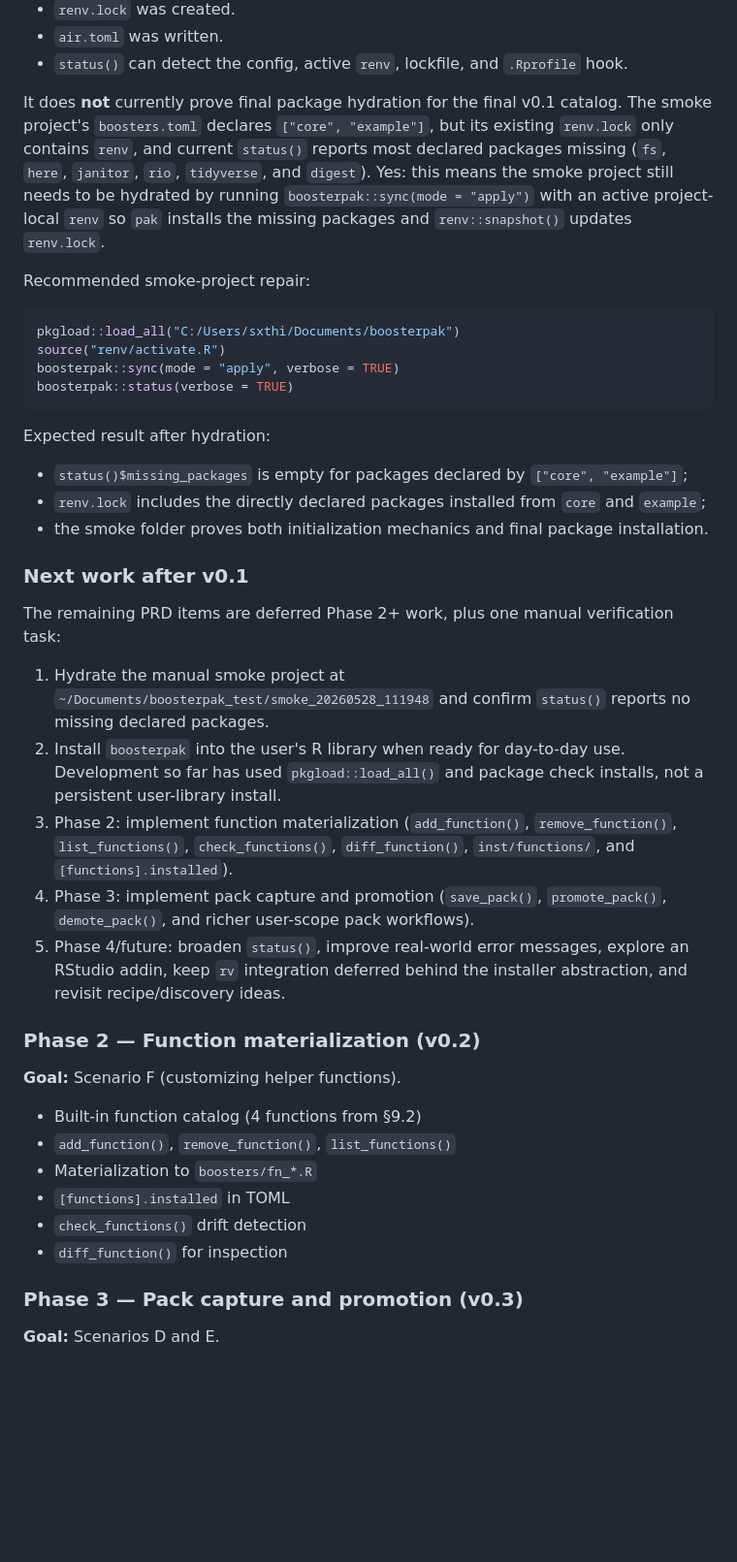
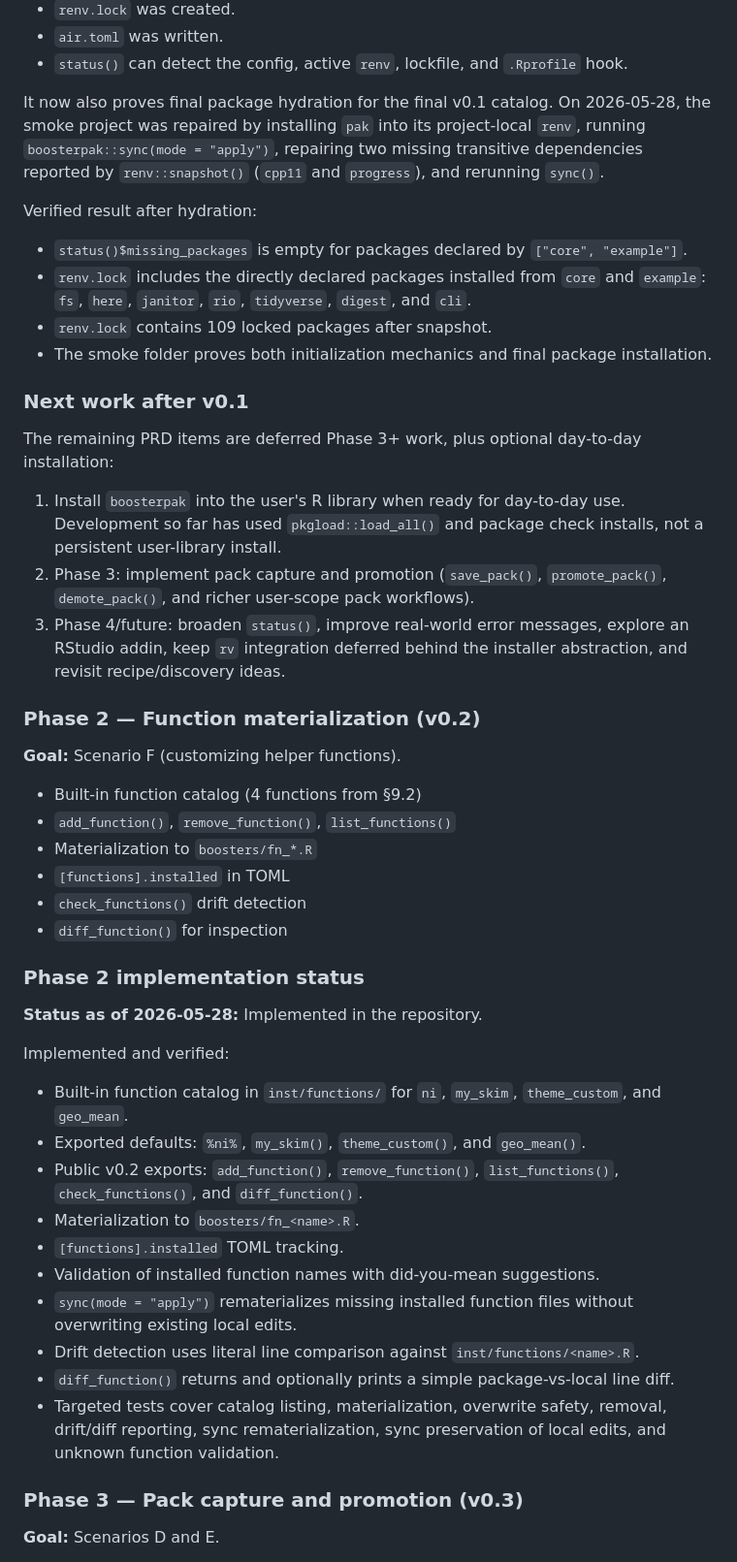
Before and after one commit to seanthimons/boosterpak, a Markdown page: booster_pak_PRD.md, the part around the change. Shown at 97% size. Drawn GitHub-style; blank space fills up the shorter version.

Commit message:
Update PRD completion status

````diff
--- a/booster_pak_PRD.md
+++ b/booster_pak_PRD.md
@@ -822,32 +822,22 @@ The manual smoke project lives at `~/Documents/boosterpak_test/smoke_20260528_11
 - `air.toml` was written.
 - `status()` can detect the config, active `renv`, lockfile, and `.Rprofile` hook.
 
-It does **not** currently prove final package hydration for the final v0.1 catalog. The smoke project's `boosters.toml` declares `["core", "example"]`, but its existing `renv.lock` only contains `renv`, and current `status()` reports most declared packages missing (`fs`, `here`, `janitor`, `rio`, `tidyverse`, and `digest`). Yes: this means the smoke project still needs to be hydrated by running `boosterpak::sync(mode = "apply")` with an active project-local `renv` so `pak` installs the missing packages and `renv::snapshot()` updates `renv.lock`.
+It now also proves final package hydration for the final v0.1 catalog. On 2026-05-28, the smoke project was repaired by installing `pak` into its project-local `renv`, running `boosterpak::sync(mode = "apply")`, repairing two missing transitive dependencies reported by `renv::snapshot()` (`cpp11` and `progress`), and rerunning `sync()`.
 
-Recommended smoke-project repair:
+Verified result after hydration:
 
-```r
-pkgload::load_all("C:/Users/sxthi/Documents/boosterpak")
-source("renv/activate.R")
-boosterpak::sync(mode = "apply", verbose = TRUE)
-boosterpak::status(verbose = TRUE)
-```
-
-Expected result after hydration:
-
-- `status()$missing_packages` is empty for packages declared by `["core", "example"]`;
-- `renv.lock` includes the directly declared packages installed from `core` and `example`;
-- the smoke folder proves both initialization mechanics and final package installation.
+- `status()$missing_packages` is empty for packages declared by `["core", "example"]`.
+- `renv.lock` includes the directly declared packages installed from `core` and `example`: `fs`, `here`, `janitor`, `rio`, `tidyverse`, `digest`, and `cli`.
+- `renv.lock` contains 109 locked packages after snapshot.
+- The smoke folder proves both initialization mechanics and final package installation.
 
 ### Next work after v0.1
 
-The remaining PRD items are deferred Phase 2+ work, plus one manual verification task:
+The remaining PRD items are deferred Phase 3+ work, plus optional day-to-day installation:
 
-1. Hydrate the manual smoke project at `~/Documents/boosterpak_test/smoke_20260528_111948` and confirm `status()` reports no missing declared packages.
-2. Install `boosterpak` into the user's R library when ready for day-to-day use. Development so far has used `pkgload::load_all()` and package check installs, not a persistent user-library install.
-3. Phase 2: implement function materialization (`add_function()`, `remove_function()`, `list_functions()`, `check_functions()`, `diff_function()`, `inst/functions/`, and `[functions].installed`).
-4. Phase 3: implement pack capture and promotion (`save_pack()`, `promote_pack()`, `demote_pack()`, and richer user-scope pack workflows).
-5. Phase 4/future: broaden `status()`, improve real-world error messages, explore an RStudio addin, keep `rv` integration deferred behind the installer abstraction, and revisit recipe/discovery ideas.
+1. Install `boosterpak` into the user's R library when ready for day-to-day use. Development so far has used `pkgload::load_all()` and package check installs, not a persistent user-library install.
+2. Phase 3: implement pack capture and promotion (`save_pack()`, `promote_pack()`, `demote_pack()`, and richer user-scope pack workflows).
+3. Phase 4/future: broaden `status()`, improve real-world error messages, explore an RStudio addin, keep `rv` integration deferred behind the installer abstraction, and revisit recipe/discovery ideas.
 
 ### Phase 2 — Function materialization (v0.2)
 
@@ -859,6 +849,23 @@ The remaining PRD items are deferred Phase 2+ work, plus one manual verification
 - `[functions].installed` in TOML
 - `check_functions()` drift detection
 - `diff_function()` for inspection
+
+### Phase 2 implementation status
+
+**Status as of 2026-05-28:** Implemented in the repository.
+
+Implemented and verified:
+
+- Built-in function catalog in `inst/functions/` for `ni`, `my_skim`, `theme_custom`, and `geo_mean`.
+- Exported defaults: `%ni%`, `my_skim()`, `theme_custom()`, and `geo_mean()`.
+- Public v0.2 exports: `add_function()`, `remove_function()`, `list_functions()`, `check_functions()`, and `diff_function()`.
+- Materialization to `boosters/fn_<name>.R`.
+- `[functions].installed` TOML tracking.
+- Validation of installed function names with did-you-mean suggestions.
+- `sync(mode = "apply")` rematerializes missing installed function files without overwriting existing local edits.
+- Drift detection uses literal line comparison against `inst/functions/<name>.R`.
+- `diff_function()` returns and optionally prints a simple package-vs-local line diff.
+- Targeted tests cover catalog listing, materialization, overwrite safety, removal, drift/diff reporting, sync rematerialization, sync preservation of local edits, and unknown function validation.
 
 ### Phase 3 — Pack capture and promotion (v0.3)
 
````
